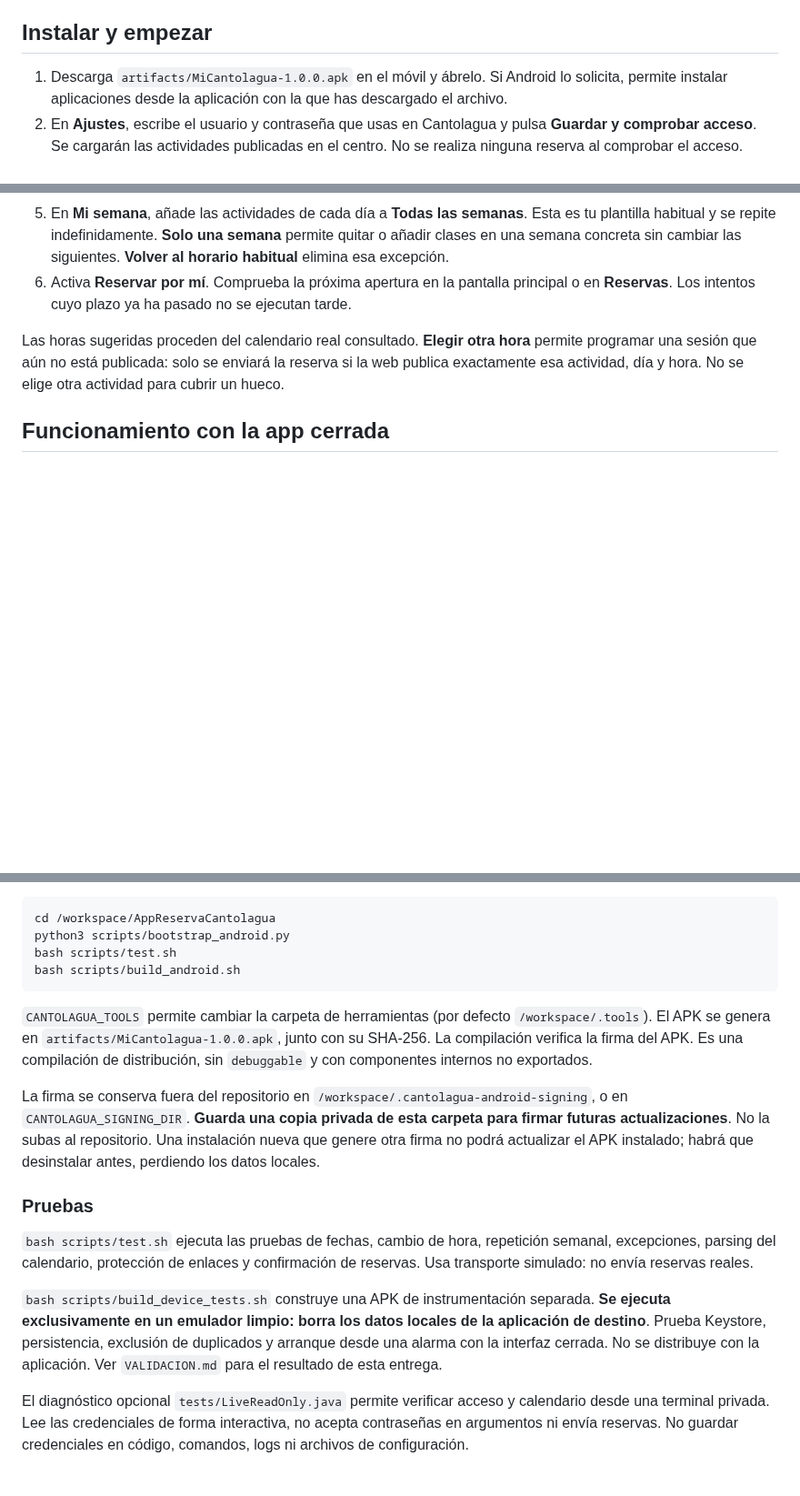
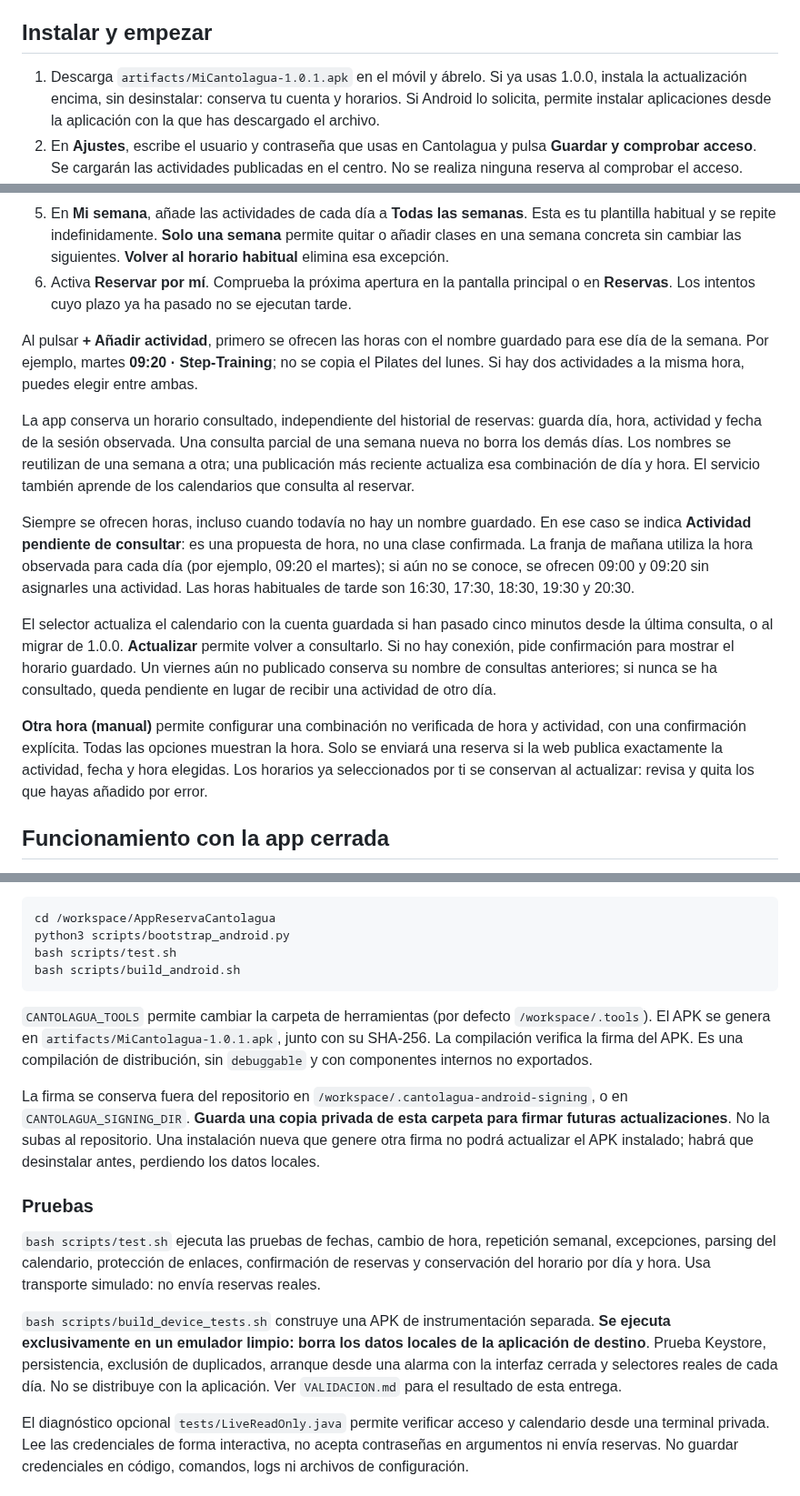
Before and after one commit to mikelaibar/AppReservaCantolagua, a Markdown page: README.md, 3 parts joined by grey strips. Shown at 91% size. Drawn GitHub-style; blank space fills up the shorter version.

````diff
--- a/README.md
+++ b/README.md
@@ -4,14 +4,22 @@ Aplicación nativa independiente para programar reservas en [Cantolagua](https:/
 
 ## Instalar y empezar
 
-1. Descarga `artifacts/MiCantolagua-1.0.0.apk` en el móvil y ábrelo. Si Android lo solicita, permite instalar aplicaciones desde la aplicación con la que has descargado el archivo.
+1. Descarga `artifacts/MiCantolagua-1.0.1.apk` en el móvil y ábrelo. Si ya usas 1.0.0, instala la actualización encima, sin desinstalar: conserva tu cuenta y horarios. Si Android lo solicita, permite instalar aplicaciones desde la aplicación con la que has descargado el archivo.
 2. En **Ajustes**, escribe el usuario y contraseña que usas en Cantolagua y pulsa **Guardar y comprobar acceso**. Se cargarán las actividades publicadas en el centro. No se realiza ninguna reserva al comprobar el acceso.
 3. La regla confirmada ya está configurada: **4 días naturales antes, a la misma hora de la sesión**, hora de Madrid. Por ejemplo, lunes 17:30 → jueves anterior 17:30; martes 18:30 → viernes anterior 18:30. Cada actividad tiene su apertura propia. La antelación se puede cambiar en Ajustes si el centro modifica la regla.
 4. Permite **Alarmas y recordatorios** y **Notificaciones**. En los ajustes de batería del teléfono permite el funcionamiento sin restricciones para Mi Cantolagua. Si el fabricante tiene un ajuste de inicio automático, actívalo.
 5. En **Mi semana**, añade las actividades de cada día a **Todas las semanas**. Esta es tu plantilla habitual y se repite indefinidamente. **Solo una semana** permite quitar o añadir clases en una semana concreta sin cambiar las siguientes. **Volver al horario habitual** elimina esa excepción.
 6. Activa **Reservar por mí**. Comprueba la próxima apertura en la pantalla principal o en **Reservas**. Los intentos cuyo plazo ya ha pasado no se ejecutan tarde.
 
-Las horas sugeridas proceden del calendario real consultado. **Elegir otra hora** permite programar una sesión que aún no está publicada: solo se enviará la reserva si la web publica exactamente esa actividad, día y hora. No se elige otra actividad para cubrir un hueco.
+Al pulsar **+ Añadir actividad**, primero se ofrecen las horas con el nombre guardado para ese día de la semana. Por ejemplo, martes **09:20 · Step-Training**; no se copia el Pilates del lunes. Si hay dos actividades a la misma hora, puedes elegir entre ambas.
+
+La app conserva un horario consultado, independiente del historial de reservas: guarda día, hora, actividad y fecha de la sesión observada. Una consulta parcial de una semana nueva no borra los demás días. Los nombres se reutilizan de una semana a otra; una publicación más reciente actualiza esa combinación de día y hora. El servicio también aprende de los calendarios que consulta al reservar.
+
+Siempre se ofrecen horas, incluso cuando todavía no hay un nombre guardado. En ese caso se indica **Actividad pendiente de consultar**: es una propuesta de hora, no una clase confirmada. La franja de mañana utiliza la hora observada para cada día (por ejemplo, 09:20 el martes); si aún no se conoce, se ofrecen 09:00 y 09:20 sin asignarles una actividad. Las horas habituales de tarde son 16:30, 17:30, 18:30, 19:30 y 20:30.
+
+El selector actualiza el calendario con la cuenta guardada si han pasado cinco minutos desde la última consulta, o al migrar de 1.0.0. **Actualizar** permite volver a consultarlo. Si no hay conexión, pide confirmación para mostrar el horario guardado. Un viernes aún no publicado conserva su nombre de consultas anteriores; si nunca se ha consultado, queda pendiente en lugar de recibir una actividad de otro día.
+
+**Otra hora (manual)** permite configurar una combinación no verificada de hora y actividad, con una confirmación explícita. Todas las opciones muestran la hora. Solo se enviará una reserva si la web publica exactamente la actividad, fecha y hora elegidas. Los horarios ya seleccionados por ti se conservan al actualizar: revisa y quita los que hayas añadido por error.
 
 ## Funcionamiento con la app cerrada
 
@@ -49,15 +57,15 @@ bash scripts/test.sh
 bash scripts/build_android.sh
 ```
 
-`CANTOLAGUA_TOOLS` permite cambiar la carpeta de herramientas (por defecto `/workspace/.tools`). El APK se genera en `artifacts/MiCantolagua-1.0.0.apk`, junto con su SHA-256. La compilación verifica la firma del APK. Es una compilación de distribución, sin `debuggable` y con componentes internos no exportados.
+`CANTOLAGUA_TOOLS` permite cambiar la carpeta de herramientas (por defecto `/workspace/.tools`). El APK se genera en `artifacts/MiCantolagua-1.0.1.apk`, junto con su SHA-256. La compilación verifica la firma del APK. Es una compilación de distribución, sin `debuggable` y con componentes internos no exportados.
 
 La firma se conserva fuera del repositorio en `/workspace/.cantolagua-android-signing`, o en `CANTOLAGUA_SIGNING_DIR`. **Guarda una copia privada de esta carpeta para firmar futuras actualizaciones**. No la subas al repositorio. Una instalación nueva que genere otra firma no podrá actualizar el APK instalado; habrá que desinstalar antes, perdiendo los datos locales.
 
 ### Pruebas
 
-`bash scripts/test.sh` ejecuta las pruebas de fechas, cambio de hora, repetición semanal, excepciones, parsing del calendario, protección de enlaces y confirmación de reservas. Usa transporte simulado: no envía reservas reales.
+`bash scripts/test.sh` ejecuta las pruebas de fechas, cambio de hora, repetición semanal, excepciones, parsing del calendario, protección de enlaces, confirmación de reservas y conservación del horario por día y hora. Usa transporte simulado: no envía reservas reales.
 
-`bash scripts/build_device_tests.sh` construye una APK de instrumentación separada. **Se ejecuta exclusivamente en un emulador limpio: borra los datos locales de la aplicación de destino**. Prueba Keystore, persistencia, exclusión de duplicados y arranque desde una alarma con la interfaz cerrada. No se distribuye con la aplicación. Ver `VALIDACION.md` para el resultado de esta entrega.
+`bash scripts/build_device_tests.sh` construye una APK de instrumentación separada. **Se ejecuta exclusivamente en un emulador limpio: borra los datos locales de la aplicación de destino**. Prueba Keystore, persistencia, exclusión de duplicados, arranque desde una alarma con la interfaz cerrada y selectores reales de cada día. No se distribuye con la aplicación. Ver `VALIDACION.md` para el resultado de esta entrega.
 
 El diagnóstico opcional `tests/LiveReadOnly.java` permite verificar acceso y calendario desde una terminal privada. Lee las credenciales de forma interactiva, no acepta contraseñas en argumentos ni envía reservas. No guardar credenciales en código, comandos, logs ni archivos de configuración.
 
````
Also changed, not shown: other parts of README.md (+1 -1 lines), VALIDACION.md (+40 -28 lines), artifacts/martes-1.0.1.png (added), 15 other files.
